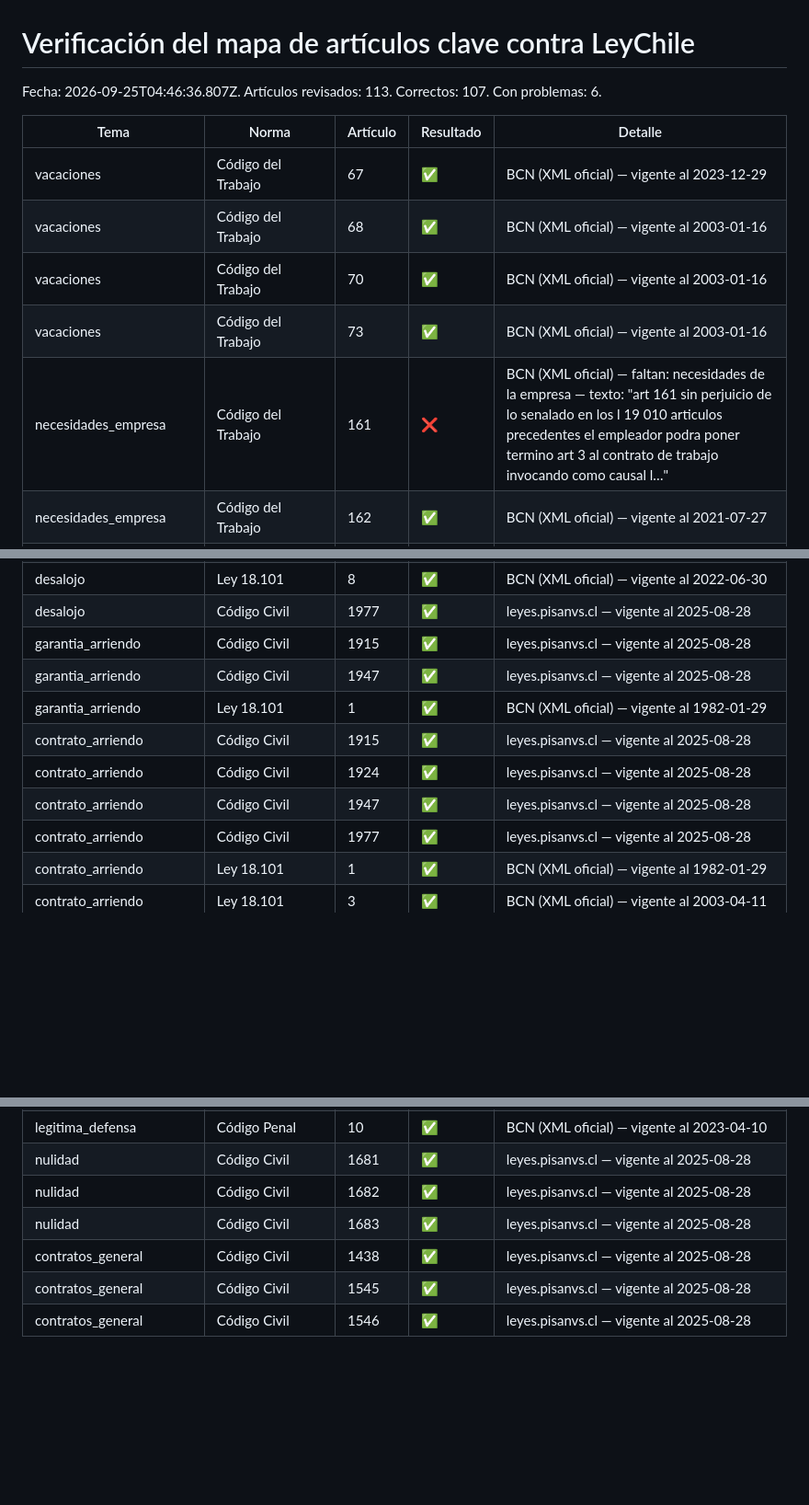
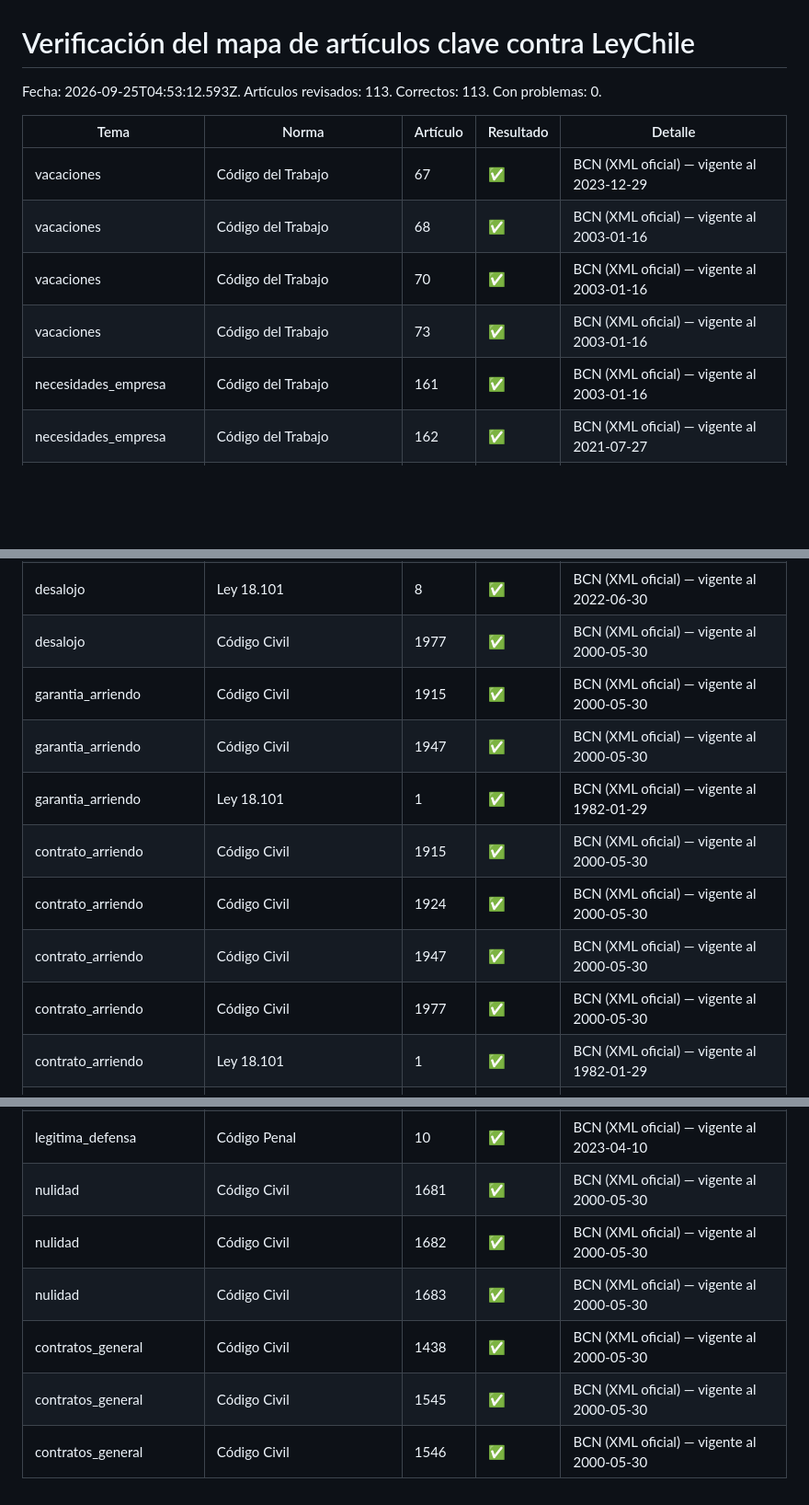
Before and after one commit to yoyemanct/JURIS-IA-CHILE, a Markdown page: evals/articulos-clave.md, 3 parts joined by grey strips. Shown at 92% size. Rendered like a GitHub page; blank space fills up the shorter version.

```diff
--- a/evals/articulos-clave.md
+++ b/evals/articulos-clave.md
@@ -1,6 +1,6 @@
 # Verificación del mapa de artículos clave contra LeyChile
 
-Fecha: 2026-09-25T04:46:36.807Z. Artículos revisados: 113. Correctos: 107. Con problemas: 6.
+Fecha: 2026-09-25T04:53:12.593Z. Artículos revisados: 113. Correctos: 113. Con problemas: 0.
 
 | Tema | Norma | Artículo | Resultado | Detalle |
 |---|---|---|---|---|
@@ -8,7 +8,7 @@ Fecha: 2026-09-25T04:46:36.807Z. Artículos revisados: 113. Correctos: 107. Con
 | vacaciones | Código del Trabajo | 68 | ✅ | BCN (XML oficial) — vigente al 2003-01-16 |
 | vacaciones | Código del Trabajo | 70 | ✅ | BCN (XML oficial) — vigente al 2003-01-16 |
 | vacaciones | Código del Trabajo | 73 | ✅ | BCN (XML oficial) — vigente al 2003-01-16 |
-| necesidades_empresa | Código del Trabajo | 161 | ❌ | BCN (XML oficial) — faltan: necesidades de la empresa — texto: "art 161 sin perjuicio de lo senalado en los l 19 010 articulos precedentes el empleador podra poner termino art 3 al contrato de trabajo invocando como causal l…" |
+| necesidades_empresa | Código del Trabajo | 161 | ✅ | BCN (XML oficial) — vigente al 2003-01-16 |
 | necesidades_empresa | Código del Trabajo | 162 | ✅ | BCN (XML oficial) — vigente al 2021-07-27 |
 | necesidades_empresa | Código del Trabajo | 163 | ✅ | BCN (XML oficial) — vigente al 2020-09-21 |
 | necesidades_empresa | Código del Trabajo | 168 | ✅ | BCN (XML oficial) — vigente al 2005-03-18 |
@@ -39,14 +39,14 @@ Fecha: 2026-09-25T04:46:36.807Z. Artículos revisados: 113. Correctos: 107. Con
 | desalojo | Ley 18.101 | 1 | ✅ | BCN (XML oficial) — vigente al 1982-01-29 |
 | desalojo | Ley 18.101 | 3 | ✅ | BCN (XML oficial) — vigente al 2003-04-11 |
 | desalojo | Ley 18.101 | 8 | ✅ | BCN (XML oficial) — vigente al 2022-06-30 |
-| desalojo | Código Civil | 1977 | ✅ | leyes.pisanvs.cl — vigente al 2025-08-28 |
-| garantia_arriendo | Código Civil | 1915 | ✅ | leyes.pisanvs.cl — vigente al 2025-08-28 |
-| garantia_arriendo | Código Civil | 1947 | ✅ | leyes.pisanvs.cl — vigente al 2025-08-28 |
+| desalojo | Código Civil | 1977 | ✅ | BCN (XML oficial) — vigente al 2000-05-30 |
+| garantia_arriendo | Código Civil | 1915 | ✅ | BCN (XML oficial) — vigente al 2000-05-30 |
+| garantia_arriendo | Código Civil | 1947 | ✅ | BCN (XML oficial) — vigente al 2000-05-30 |
 | garantia_arriendo | Ley 18.101 | 1 | ✅ | BCN (XML oficial) — vigente al 1982-01-29 |
-| contrato_arriendo | Código Civil | 1915 | ✅ | leyes.pisanvs.cl — vigente al 2025-08-28 |
-| contrato_arriendo | Código Civil | 1924 | ✅ | leyes.pisanvs.cl — vigente al 2025-08-28 |
-| contrato_arriendo | Código Civil | 1947 | ✅ | leyes.pisanvs.cl — vigente al 2025-08-28 |
-| contrato_arriendo | Código Civil | 1977 | ✅ | leyes.pisanvs.cl — vigente al 2025-08-28 |
+| contrato_arriendo | Código Civil | 1915 | ✅ | BCN (XML oficial) — vigente al 2000-05-30 |
+| contrato_arriendo | Código Civil | 1924 | ✅ | BCN (XML oficial) — vigente al 2000-05-30 |
+| contrato_arriendo | Código Civil | 1947 | ✅ | BCN (XML oficial) — vigente al 2000-05-30 |
+| contrato_arriendo | Código Civil | 1977 | ✅ | BCN (XML oficial) — vigente al 2000-05-30 |
 | contrato_arriendo | Ley 18.101 | 1 | ✅ | BCN (XML oficial) — vigente al 1982-01-29 |
 | contrato_arriendo | Ley 18.101 | 3 | ✅ | BCN (XML oficial) — vigente al 2003-04-11 |
 | producto_defectuoso | Ley 19.496 | 19 | ✅ | BCN (XML oficial) — vigente al 1997-03-07 |
@@ -113,7 +113,7 @@ Fecha: 2026-09-25T04:46:36.807Z. Artículos revisados: 113. Correctos: 107. Con
 | legitima_defensa | Código Penal | 10 | ✅ | BCN (XML oficial) — vigente al 2023-04-10 |
-| nulidad | Código Civil | 1681 | ✅ | leyes.pisanvs.cl — vigente al 2025-08-28 |
-| nulidad | Código Civil | 1682 | ✅ | leyes.pisanvs.cl — vigente al 2025-08-28 |
-| nulidad | Código Civil | 1683 | ✅ | leyes.pisanvs.cl — vigente al 2025-08-28 |
-| contratos_general | Código Civil | 1438 | ✅ | leyes.pisanvs.cl — vigente al 2025-08-28 |
-| contratos_general | Código Civil | 1545 | ✅ | leyes.pisanvs.cl — vigente al 2025-08-28 |
-| contratos_general | Código Civil | 1546 | ✅ | leyes.pisanvs.cl — vigente al 2025-08-28 |
+| nulidad | Código Civil | 1681 | ✅ | BCN (XML oficial) — vigente al 2000-05-30 |
+| nulidad | Código Civil | 1682 | ✅ | BCN (XML oficial) — vigente al 2000-05-30 |
+| nulidad | Código Civil | 1683 | ✅ | BCN (XML oficial) — vigente al 2000-05-30 |
+| contratos_general | Código Civil | 1438 | ✅ | BCN (XML oficial) — vigente al 2000-05-30 |
+| contratos_general | Código Civil | 1545 | ✅ | BCN (XML oficial) — vigente al 2000-05-30 |
+| contratos_general | Código Civil | 1546 | ✅ | BCN (XML oficial) — vigente al 2000-05-30 |
```
Also changed, not shown: other parts of evals/articulos-clave.md (+38 -38 lines), evals/reporte.md (+24 -10 lines).
